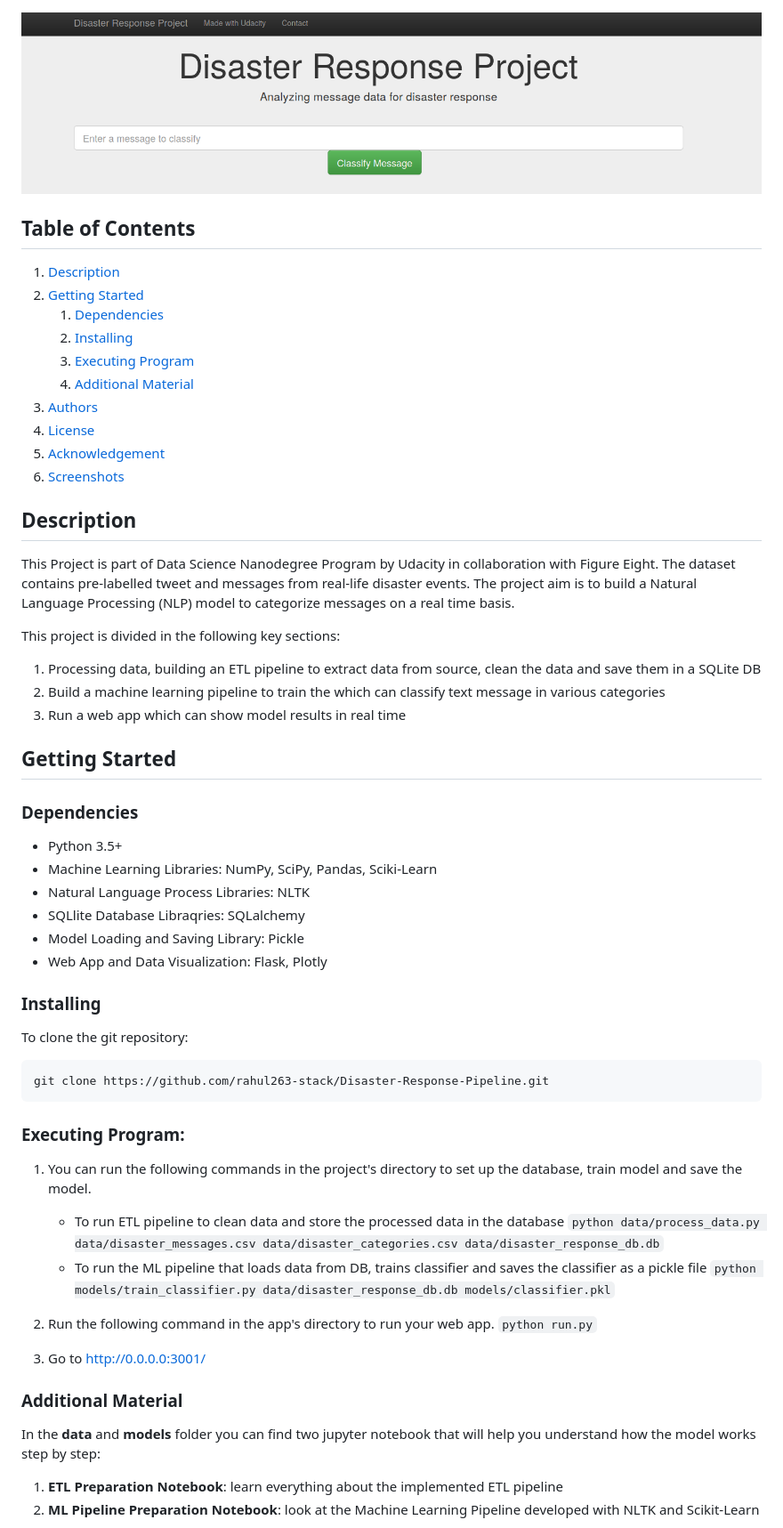
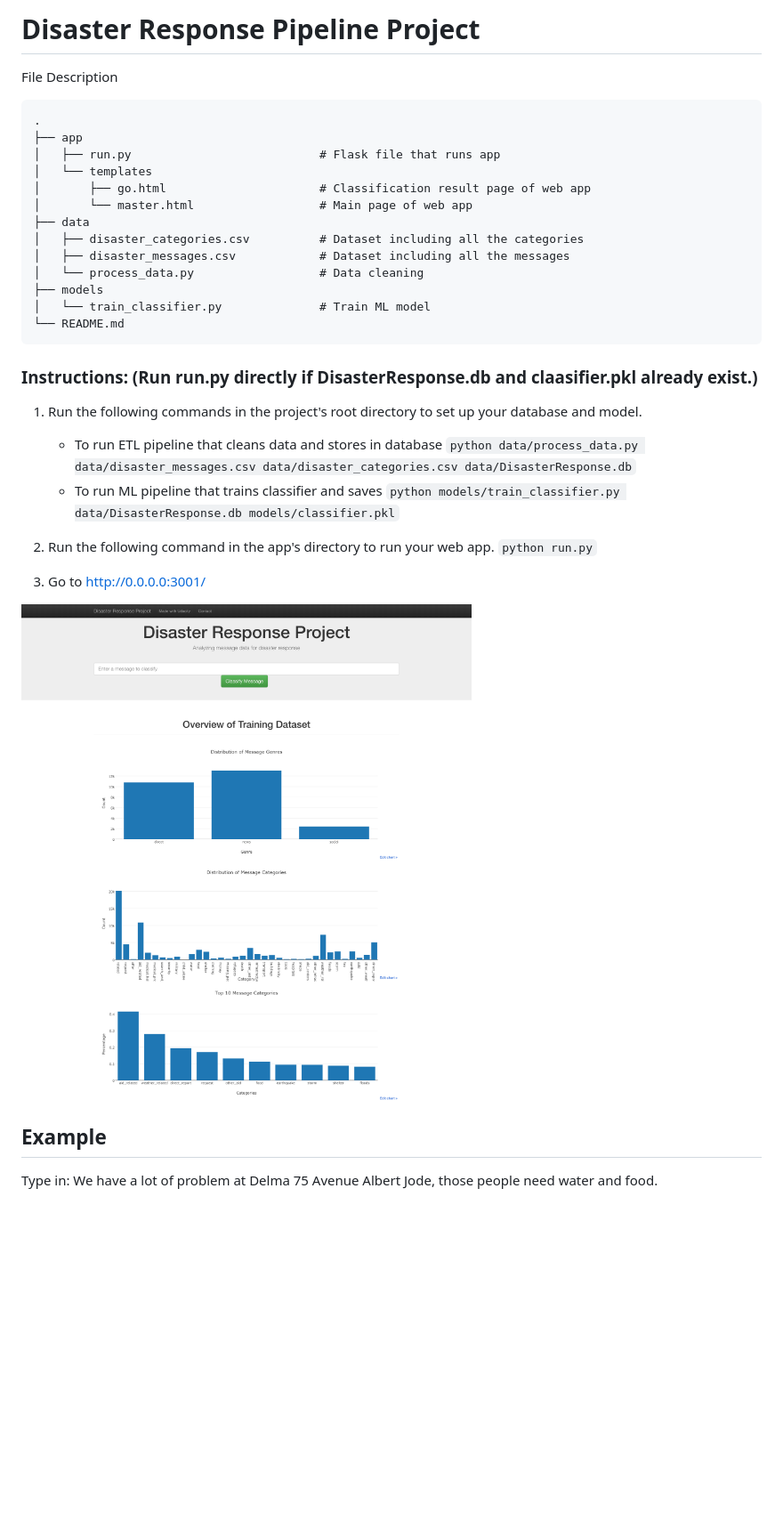
Before and after one commit to rahul263-stack/Disaster-Response-Pipeline, a Markdown page: README.md, the part around one of its changes. Shown at 89% size. Rendered like a GitHub page; pictures changed too: img.png (added), screenshots/intro.png (deleted); blank space fills up the shorter version.

Commit message:
changes in project

````diff
--- a/README.md
+++ b/README.md
@@ -1,67 +1,35 @@
+# Disaster Response Pipeline Project
+File Description
 
+    .
+    ├── app
+    │   ├── run.py                           # Flask file that runs app
+    │   └── templates
+    │       ├── go.html                      # Classification result page of web app
+    │       └── master.html                  # Main page of web app
+    ├── data
+    │   ├── disaster_categories.csv          # Dataset including all the categories
+    │   ├── disaster_messages.csv            # Dataset including all the messages
+    │   └── process_data.py                  # Data cleaning
+    ├── models
+    │   └── train_classifier.py              # Train ML model
+    └── README.md
 
-![Intro Pic](screenshots/intro.png)
+### Instructions: (Run run.py directly if DisasterResponse.db and claasifier.pkl already exist.)
+1. Run the following commands in the project's root directory to set up your database and model.
 
-
-## Table of Contents
-1. [Description](#description)
-2. [Getting Started](#getting_started)
-	1. [Dependencies](#dependencies)
-	2. [Installing](#installation)
-	3. [Executing Program](#execution)
-	4. [Additional Material](#material)
-3. [Authors](#authors)
-4. [License](#license)
-5. [Acknowledgement](#acknowledgement)
-6. [Screenshots](#screenshots)
-
-<a name="descripton"></a>
-## Description
-
-This Project is part of Data Science Nanodegree Program by Udacity in collaboration with Figure Eight. The dataset contains pre-labelled tweet and messages from real-life disaster events. The project aim is to build a Natural Language Processing (NLP) model to categorize messages on a real time basis.
-
-This project is divided in the following key sections:
-
-1. Processing data, building an ETL pipeline to extract data from source, clean the data and save them in a SQLite DB
-2. Build a machine learning pipeline to train the which can classify text message in various categories
-3. Run a web app which can show model results in real time
-
-<a name="getting_started"></a>
-## Getting Started
-
-<a name="dependencies"></a>
-### Dependencies
-* Python 3.5+
-* Machine Learning Libraries: NumPy, SciPy, Pandas, Sciki-Learn
-* Natural Language Process Libraries: NLTK
-* SQLlite Database Libraqries: SQLalchemy
-* Model Loading and Saving Library: Pickle
-* Web App and Data Visualization: Flask, Plotly
-
-<a name="installation"></a>
-### Installing
-To clone the git repository:
-```
-git clone https://github.com/rahul263-stack/Disaster-Response-Pipeline.git
-```
-<a name="execution"></a>
-### Executing Program:
-1. You can run the following commands in the project's directory to set up the database, train model and save the model.
-
-    - To run ETL pipeline to clean data and store the processed data in the database
-        `python data/process_data.py data/disaster_messages.csv data/disaster_categories.csv data/disaster_response_db.db`
-    - To run the ML pipeline that loads data from DB, trains classifier and saves the classifier as a pickle file
-        `python models/train_classifier.py data/disaster_response_db.db models/classifier.pkl`
+    - To run ETL pipeline that cleans data and stores in database
+        `python data/process_data.py data/disaster_messages.csv data/disaster_categories.csv data/DisasterResponse.db`
+    - To run ML pipeline that trains classifier and saves
+        `python models/train_classifier.py data/DisasterResponse.db models/classifier.pkl`
 
 2. Run the following command in the app's directory to run your web app.
     `python run.py`
 
 3. Go to http://0.0.0.0:3001/
 
-<a name="material"></a>
-### Additional Material
+![ScreenShot](img.png)
 
-In the **data** and **models** folder you can find two jupyter notebook that will help you understand how the model works step by step:
-1. **ETL Preparation Notebook**: learn everything about the implemented ETL pipeline
-2. **ML Pipeline Preparation Notebook**: look at the Machine Learning Pipeline developed with NLTK and Scikit-Learn
+## Example
+Type in: We have a lot of problem at Delma 75 Avenue Albert Jode, those people need water and food.
 
````
Also changed, not shown: other parts of README.md (+1 -53 lines), Example.png (added), 8 other files.
